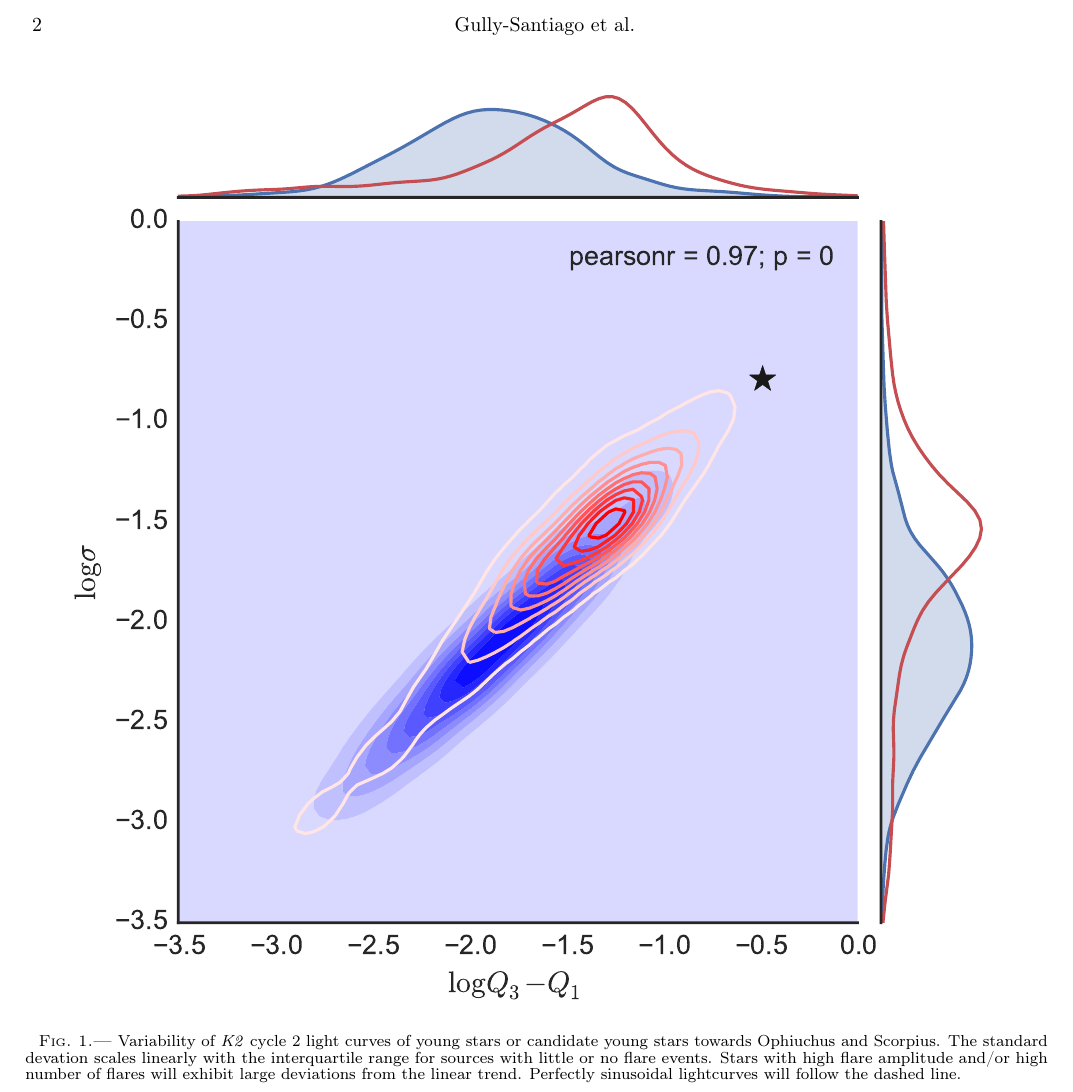
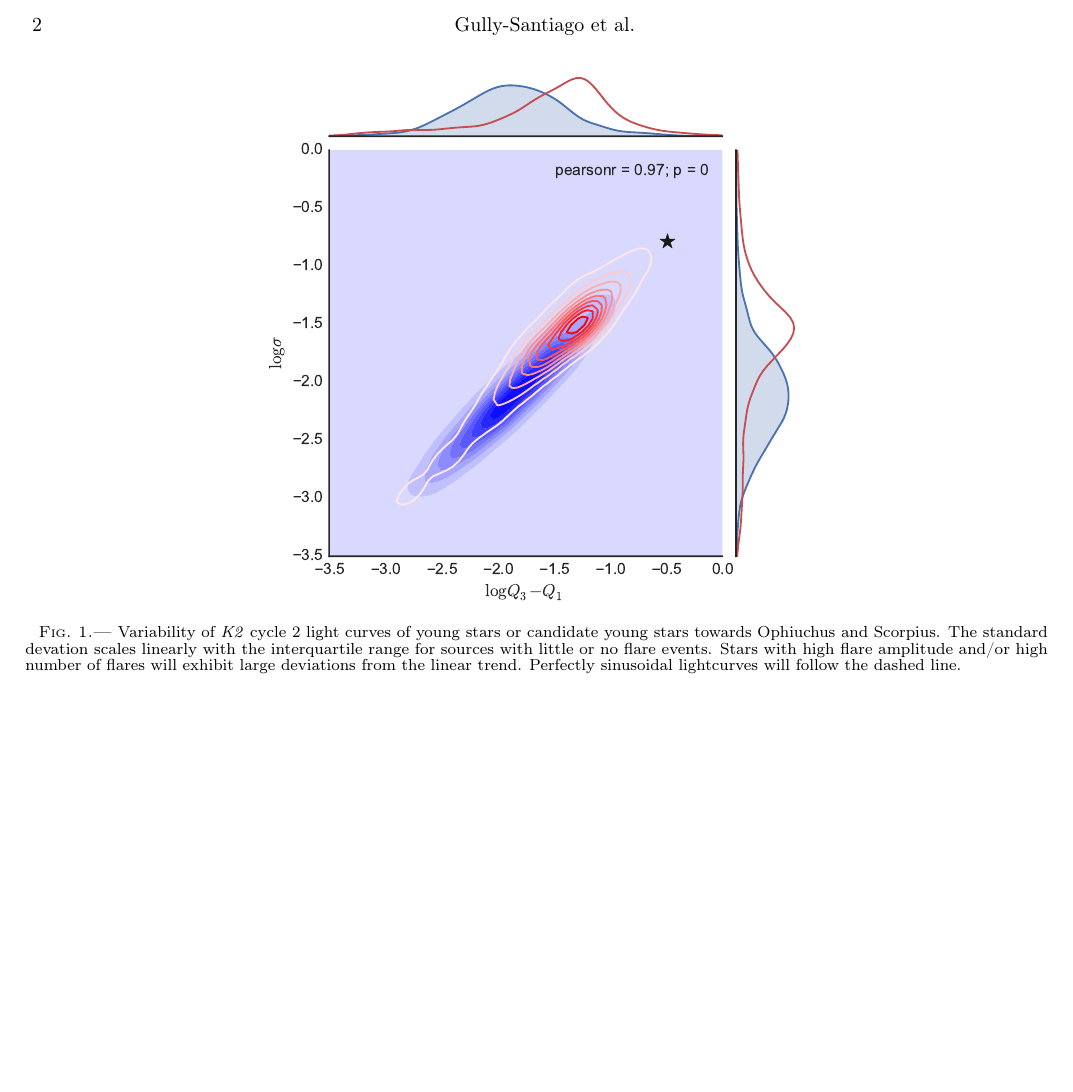
Before and after one commit to BrownDwarf/kinder, a LaTeX document (document/ms.tex): part of page 2 of 3, cut so that both start at the same text, the shorter picture padded with empty space. Compiled offline with pdfLaTeX; a missing bibliography style is replaced by a similar one.

```diff
--- a/document/ms.tex
+++ b/document/ms.tex
@@ -58,7 +58,7 @@
 
 \begin{figure*}
 	\centering
-	\includegraphics[width=0.95\textwidth]{figures/K2_YSO_variability_overview.pdf}
+	\includegraphics[width=0.55\textwidth]{figures/K2_YSO_variability_overview.pdf}
 	\caption{Variability of \emph{K2} cycle 2 light curves of young stars or candidate young stars towards Ophiuchus and Scorpius.  The standard devation scales linearly with the interquartile range for sources with little or no flare events.  Stars with high flare amplitude and/or high number of flares will exhibit large deviations from the linear trend.  Perfectly sinusoidal lightcurves will follow the dashed line.  }
 	\label{fig:k2_overview}
 \end{figure*}
```
Also changed, not shown: document/Makefile, 2 other files.
